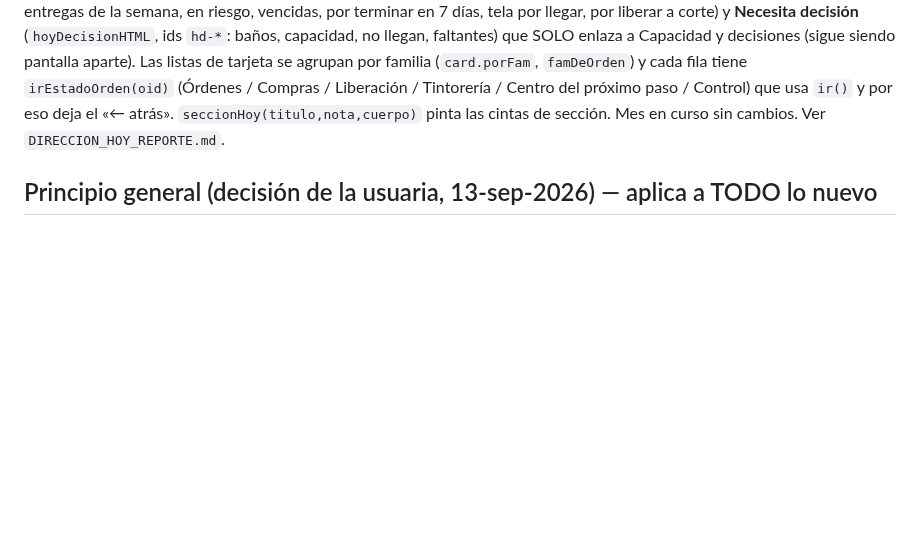
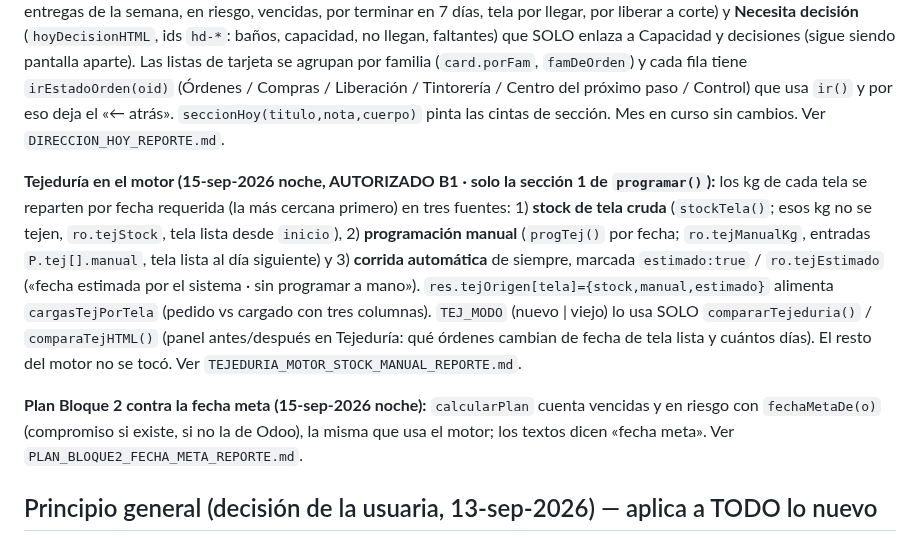
Before and after one commit to claudeplanificaciontempo-debug/tempo-pcp, a Markdown page: CLAUDE.md, the part around the change. Drawn GitHub-style; blank space fills up the shorter version.

Commit message:
Traspaso y CLAUDE.md: tejeduría con stock y programación manual en el motor, Bloque 2 contra la fecha meta
Co-Authored-By: Claude Opus 5 <noreply@anthropic.com>

```diff
--- a/CLAUDE.md
+++ b/CLAUDE.md
@@ -300,6 +300,19 @@ Ver `COMPONENTES_COMUNES_TEMA_RESPONSIVE_REPORTE.md`.
 
 **Dirección · Hoy y Escenarios (15-sep-2026 noche):** la página **Escenarios** se borró entera (menú, sección, `vEscenarios`, `ESC`, `conEscenario` y el enlace de Programación por centro); no guardaba nada en base, todo era memoria. **Hoy** (`vPanorama`) usa `tarjetasResumenHTML` arriba (ids `hoy-*`), una sección **Bandejas del día** (`hoyBandejasHTML`, ids `hb-*`: sin fecha, por liberar, entregas de la semana, en riesgo, vencidas, por terminar en 7 días, tela por llegar, por liberar a corte) y **Necesita decisión** (`hoyDecisionHTML`, ids `hd-*`: baños, capacidad, no llegan, faltantes) que SOLO enlaza a Capacidad y decisiones (sigue siendo pantalla aparte). Las listas de tarjeta se agrupan por familia (`card.porFam`, `famDeOrden`) y cada fila tiene `irEstadoOrden(oid)` (Órdenes / Compras / Liberación / Tintorería / Centro del próximo paso / Control) que usa `ir()` y por eso deja el «← atrás». `seccionHoy(titulo,nota,cuerpo)` pinta las cintas de sección. Mes en curso sin cambios. Ver `DIRECCION_HOY_REPORTE.md`.
 
+**Tejeduría en el motor (15-sep-2026 noche, AUTORIZADO B1 · solo la sección 1 de `programar()`):** los kg de cada tela se
+reparten por fecha requerida (la más cercana primero) en tres fuentes: 1) **stock de tela cruda** (`stockTela()`; esos kg no se
+tejen, `ro.tejStock`, tela lista desde `inicio`), 2) **programación manual** (`progTej()` por fecha; `ro.tejManualKg`, entradas
+`P.tej[].manual`, tela lista al día siguiente) y 3) **corrida automática** de siempre, marcada `estimado:true` / `ro.tejEstimado`
+(«fecha estimada por el sistema · sin programar a mano»). `res.tejOrigen[tela]={stock,manual,estimado}` alimenta
+`cargasTejPorTela` (pedido vs cargado con tres columnas). `TEJ_MODO` (nuevo | viejo) lo usa SOLO `compararTejeduria()` /
+`comparaTejHTML()` (panel antes/después en Tejeduría: qué órdenes cambian de fecha de tela lista y cuántos días). El resto del
+motor no se tocó. Ver `TEJEDURIA_MOTOR_STOCK_MANUAL_REPORTE.md`.
+
+**Plan Bloque 2 contra la fecha meta (15-sep-2026 noche):** `calcularPlan` cuenta vencidas y en riesgo con `fechaMetaDe(o)`
+(compromiso si existe, si no la de Odoo), la misma que usa el motor; los textos dicen «fecha meta». Ver
+`PLAN_BLOQUE2_FECHA_META_REPORTE.md`.
+
 ## Principio general (decisión de la usuaria, 13-sep-2026) — aplica a TODO lo nuevo
 1. Ningún valor de negocio en el código: todo sale de una configuración visible y editable (tablas y
    parámetros en Configuración). Lo que la usuaria dicta es siembra inicial, idempotente: lo editado no se pisa.
```
Also changed, not shown: TRASPASO_TEMPO_PCP.md (+11 -0 lines).
